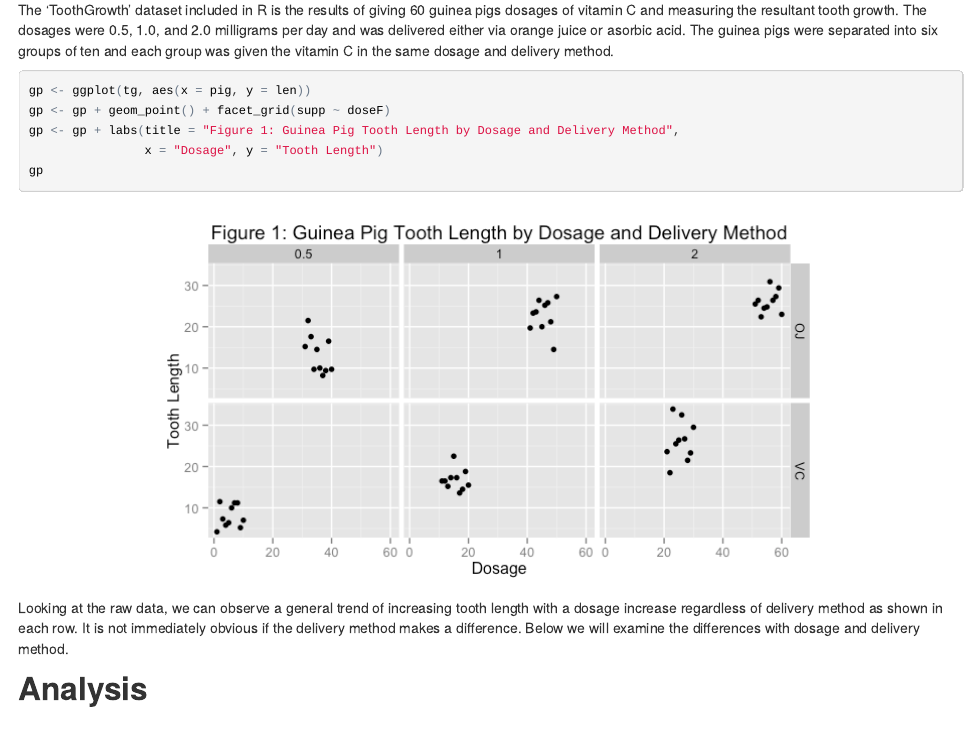
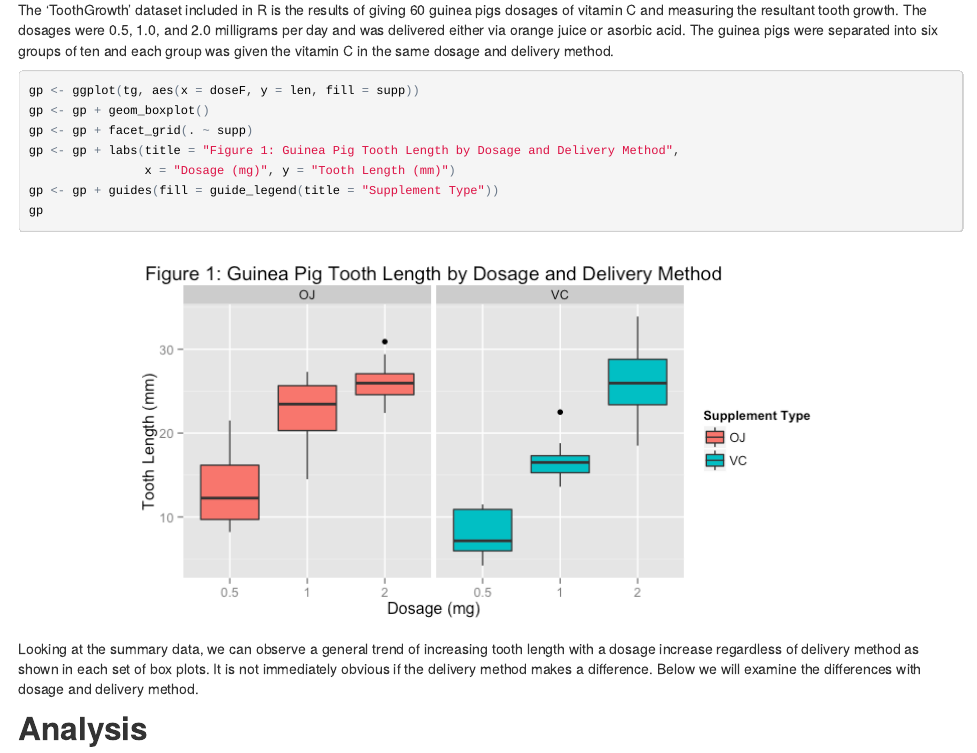
Before and after one commit to apyle/StatInfer_PeerAssessment2, an R Markdown document (PA2.Rmd): the page in a window 1100 px wide, from 360 px down. The pictures show the output file PA2.html that the author committed with the source, opened offline.

Commit message:
Replace data summary plot

````diff
--- a/PA2.Rmd
+++ b/PA2.Rmd
@@ -43,20 +43,22 @@ dosages of vitamin C and measuring the resultant tooth growth. The dosages were
 or asorbic acid. The guinea pigs were separated into six groups of ten and each
 group was given the vitamin C in the same dosage and delivery method.
 
-```{r datasummary2, fig.height=4, fig.width=7, fig.align='center'}
+```{r datasummary2, fig.height=4, fig.width=7.5, fig.align='center'}
 
-gp <- ggplot(tg, aes(x = pig, y = len))
-gp <- gp + geom_point() + facet_grid(supp ~ doseF)
+gp <- ggplot(tg, aes(x = doseF, y = len, fill = supp))
+gp <- gp + geom_boxplot()
+gp <- gp + facet_grid(. ~ supp)
 gp <- gp + labs(title = "Figure 1: Guinea Pig Tooth Length by Dosage and Delivery Method",
-                x = "Dosage", y = "Tooth Length")
+                x = "Dosage (mg)", y = "Tooth Length (mm)")
+gp <- gp + guides(fill = guide_legend(title = "Supplement Type"))
 gp
 
 ```
 
-Looking at the raw data, we can observe a general trend of increasing tooth length
-with a dosage increase regardless of delivery method as shown in each row. It is
-not immediately obvious if the delivery method makes a difference. Below we will
-examine the differences with dosage and delivery method.
+Looking at the summary data, we can observe a general trend of increasing tooth
+length with a dosage increase regardless of delivery method as shown in each set
+of box plots. It is not immediately obvious if the delivery method makes a
+difference. Below we will examine the differences with dosage and delivery method.
 
 ## Analysis
 
````
Also changed, not shown: PA2.html, PA2.md, PA2_files/figure-html/datasummary2-1.png.
